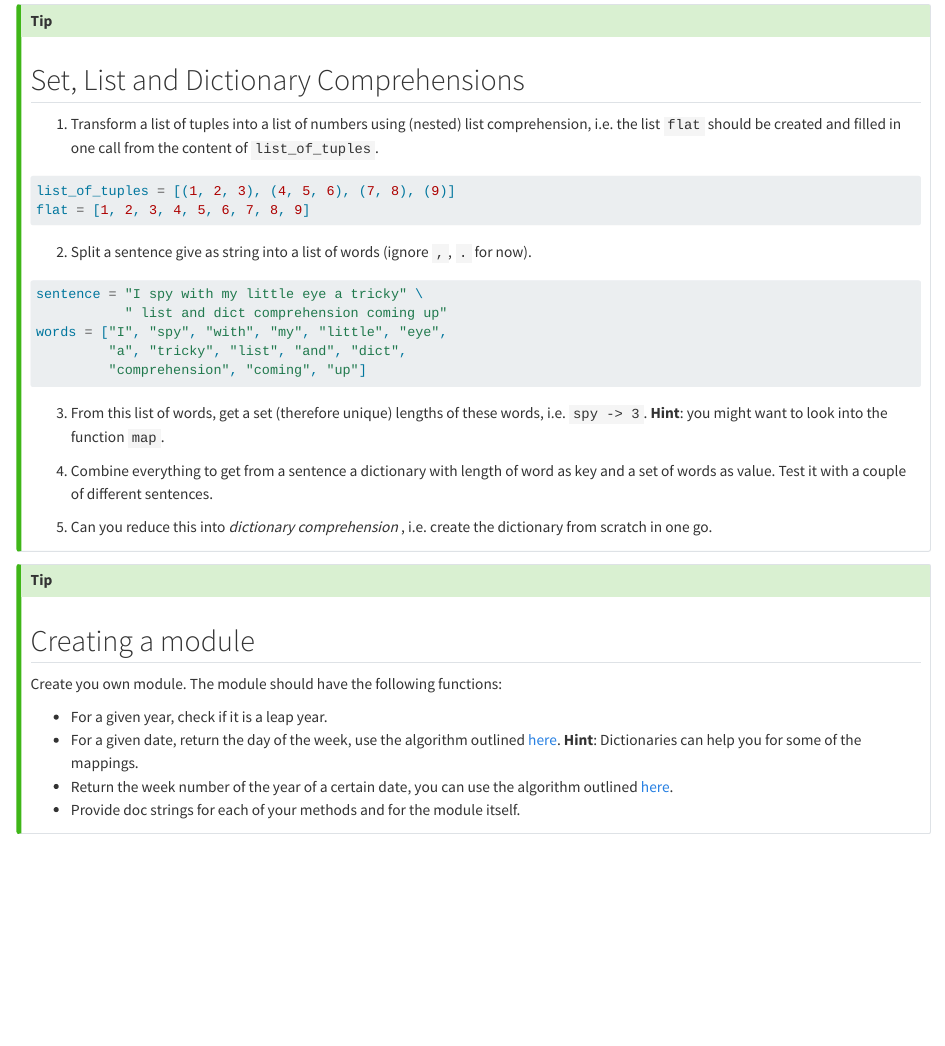
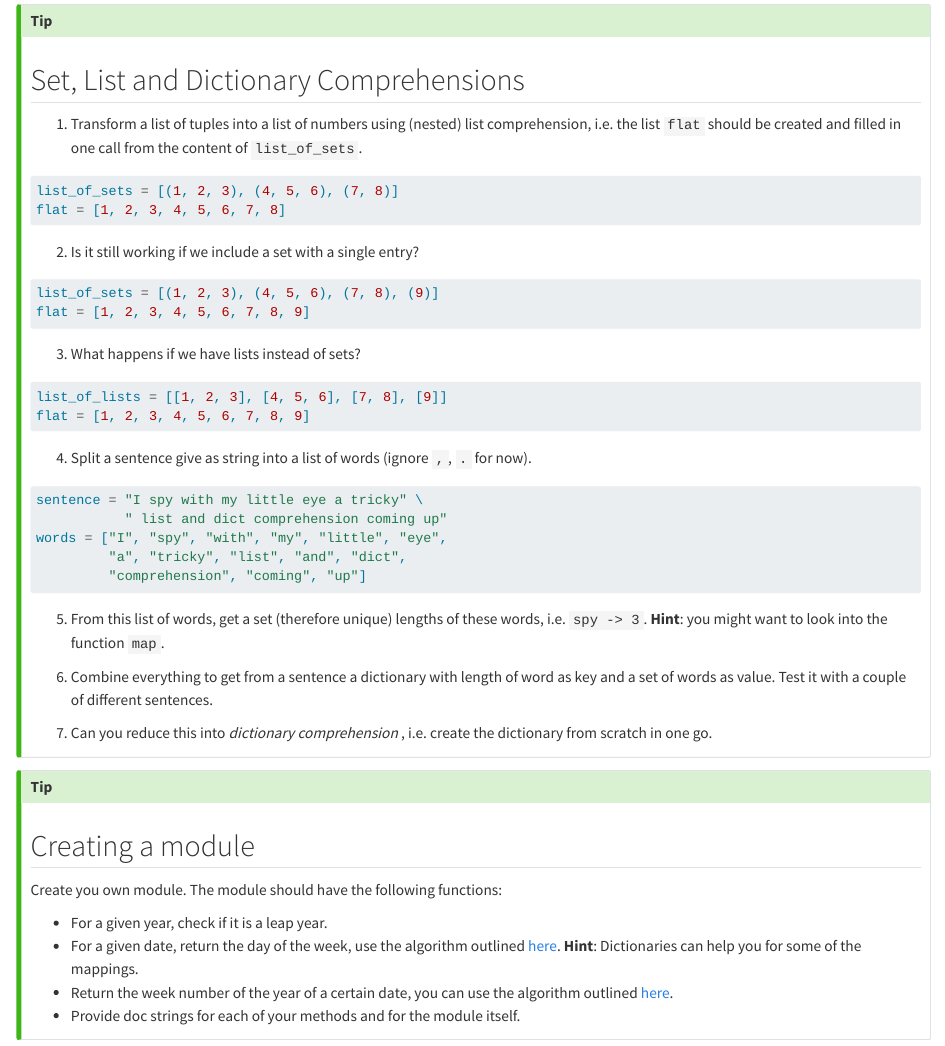
Before and after one commit to kandolfp/MECH-M-DUAL-1-SWD, a Quarto document (sss/sss1.qmd): the page in a window 1100 px wide, from 8010 px down. Rendered offline with R 4.5, knitr and Pandoc in place of Quarto, with nearby package versions; some code elsewhere in the file could not run offline.

Commit message:
feat: extend/clearify first example for list comprehension #7

````diff
--- a/sss/sss1.qmd
+++ b/sss/sss1.qmd
@@ -337,9 +337,21 @@ Examples
 
 ## Set, List and Dictionary Comprehensions
 
-(@) Transform a list of tuples into a list of numbers using (nested) list comprehension, i.e. the list `flat` should be created and filled in one call from the content of `list_of_tuples`.
+(@) Transform a list of tuples into a list of numbers using (nested) list comprehension, i.e. the list `flat` should be created and filled in one call from the content of `list_of_sets`.
 ```{.python}
-list_of_tuples = [(1, 2, 3), (4, 5, 6), (7, 8), (9)]
+list_of_sets = [(1, 2, 3), (4, 5, 6), (7, 8)]
+flat = [1, 2, 3, 4, 5, 6, 7, 8]
+```
+
+(@) Is it still working if we include a set  with a single entry?
+```{.python}
+list_of_sets = [(1, 2, 3), (4, 5, 6), (7, 8), (9)]
+flat = [1, 2, 3, 4, 5, 6, 7, 8, 9]
+```
+
+(@) What happens if we have lists instead of sets?
+```{.python}
+list_of_lists = [[1, 2, 3], [4, 5, 6], [7, 8], [9]]
 flat = [1, 2, 3, 4, 5, 6, 7, 8, 9]
 ```
 
````
